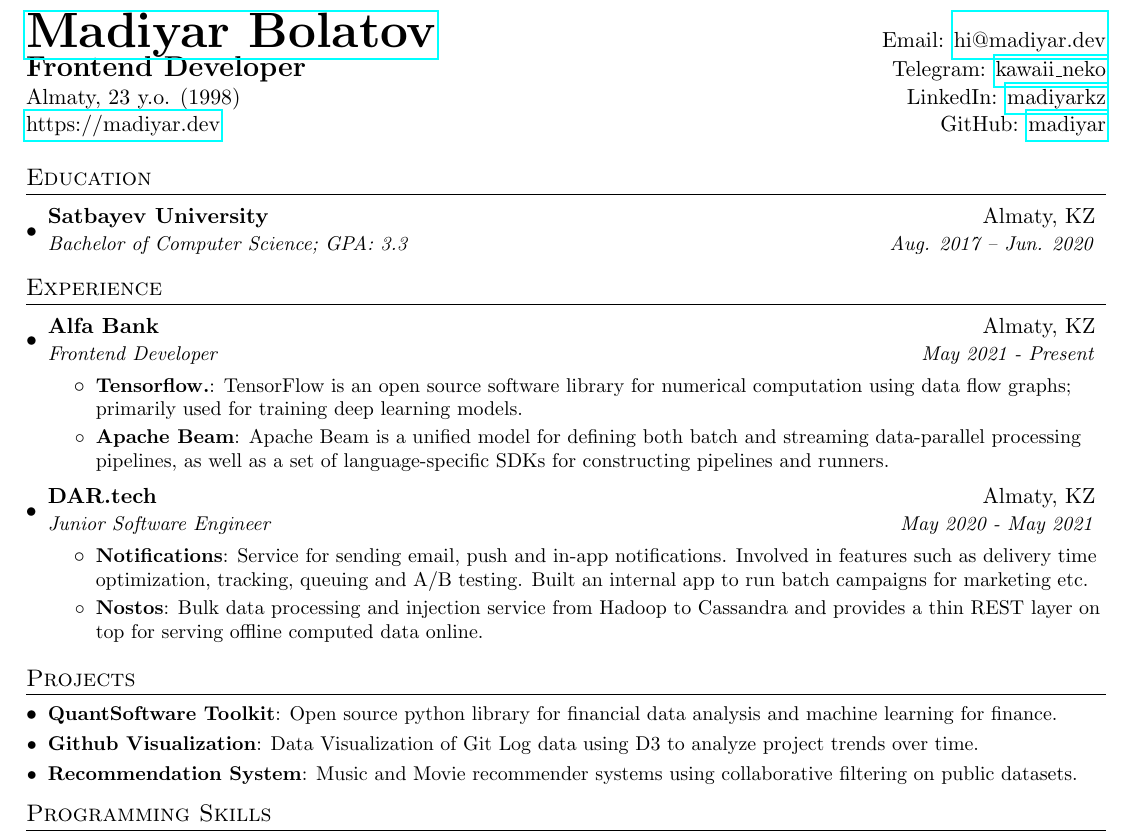
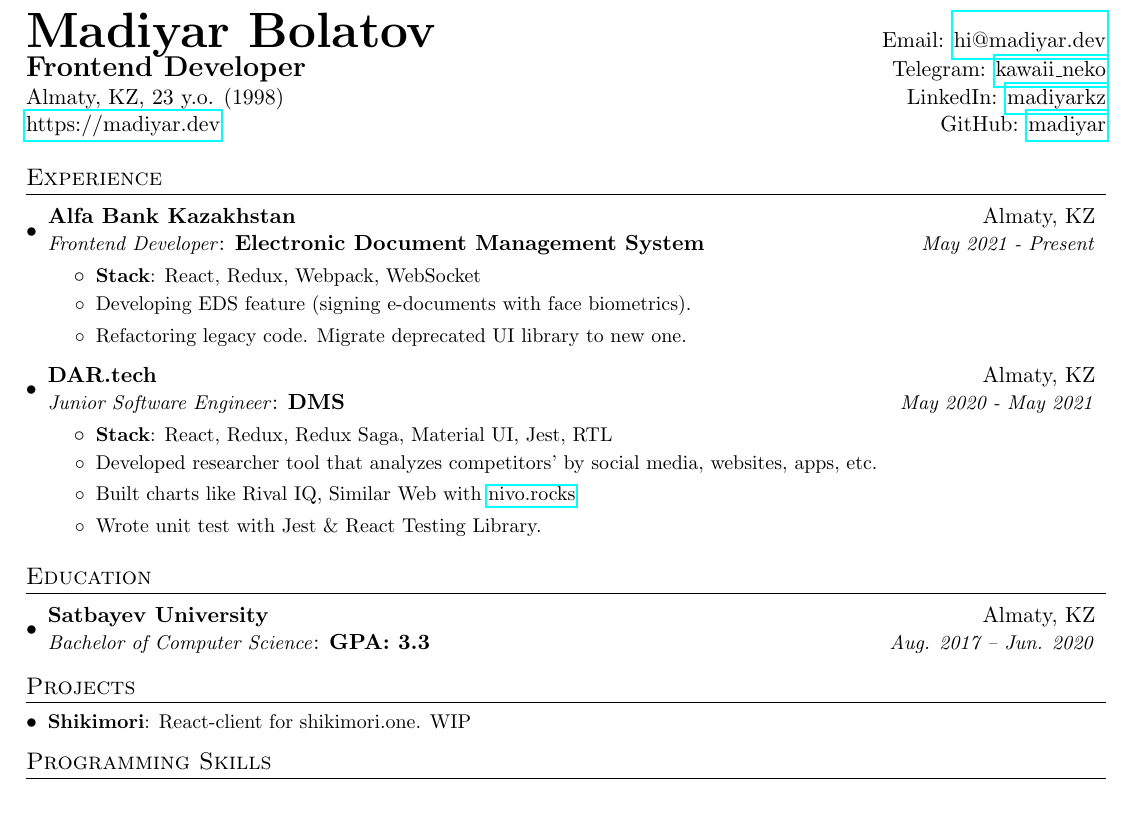
Before and after one commit to madiyar/madiyar, a LaTeX CV (cv.tex): part of the page, cut so that both start at the same text, the shorter picture padded with empty space. Compiled offline with pdfLaTeX.

Commit message:
Deploying to gh-pages from @ madiyar/madiyar@aefdc8c497a012055731a07090024df1b50033d1 🚀

```diff
--- a/cv.tex
+++ b/cv.tex
@@ -67,13 +78,13 @@
 
 %----------HEADING-----------------
 \begin{tabular*}{\textwidth}{l@{\extracolsep{\fill}}r}
-    \textbf{\href{https://madiyar.dev}{\Huge Madiyar Bolatov}}
+    \textbf{\Huge Madiyar Bolatov}
     & Email: \href{mailto:hi@madiyar.dev}{hi@madiyar.dev} \\
 
     \textbf{\Large Frontend Developer}
     & Telegram: \href{https://t.me/kawaii_neko}{kawaii\_neko} \\
 
-    Almaty, 23 y.o. (1998)
+    Almaty, KZ, 23 y.o. (1998)
     & LinkedIn: \href{https://linkedin.com/madiyarkz}{madiyarkz} \\
 
     \href{https://madiyar.dev}{https://madiyar.dev}
@@ -81,53 +92,46 @@
 \end{tabular*}
 
 
+%-----------EXPERIENCE-----------------
+\section{Experience}
+  \resumeSubHeadingListStart
+
+    \resumeSubheading
+      {Alfa Bank Kazakhstan}{Almaty, KZ}
+      {Frontend Developer}{Electronic Document Management System}{May 2021 - Present}
+      \resumeItemListStart
+        \resumeItem{Stack}{React, Redux, Webpack, WebSocket}
+        \listItem{Developing EDS feature (signing e-documents with face biometrics).}
+        \listItem{Refactoring legacy code. Migrate deprecated UI library to new one.}
+      \resumeItemListEnd
+
+    \resumeSubheading
+      {DAR.tech}{Almaty, KZ}
+      {Junior Software Engineer}{DMS}{May 2020 - May 2021}
+      \resumeItemListStart
+        \resumeItem{Stack}{React, Redux, Redux Saga, Material UI, Jest, RTL}
+        \listItem{Developed researcher tool that analyzes competitors' by social media, websites, apps, etc.}
+        \listItem{Built charts like Rival IQ, Similar Web with \href{https://nivo.rocks}{nivo.rocks}}
+        \listItem{Wrote unit test with Jest \& React Testing Library.}
+      \resumeItemListEnd
+
+  \resumeSubHeadingListEnd
+
+
 %-----------EDUCATION-----------------
 \section{Education}
   \resumeSubHeadingListStart
     \resumeSubheading
       {Satbayev University}{Almaty, KZ}
-      {Bachelor of Computer Science;  GPA: 3.3}{Aug. 2017 -- Jun. 2020}
-  \resumeSubHeadingListEnd
-
-
-%-----------EXPERIENCE-----------------
-\section{Experience}
-  \resumeSubHeadingListStart
-
-    \resumeSubheading
-      {Alfa Bank}{Almaty, KZ}
-      {Frontend Developer}{May 2021 - Present}
-      \resumeItemListStart
-        \resumeItem{Tensorflow.}
-          {TensorFlow is an open source software library for numerical computation using data flow graphs; primarily used for training deep learning models.}
-        \resumeItem{Apache Beam}
-          {Apache Beam is a unified model for defining both batch and streaming data-parallel processing pipelines, as well as a set of language-specific SDKs for constructing pipelines and runners.}
-      \resumeItemListEnd
-
-    \resumeSubheading
-      {DAR.tech}{Almaty, KZ}
-      {Junior Software Engineer}{May 2020 - May 2021}
-      \resumeItemListStart
-        \resumeItem{Notifications}
-          {Service for sending email, push and in-app notifications. Involved in features such as delivery time optimization, tracking, queuing and A/B testing. Built an internal app to run batch campaigns for marketing etc.}
-        \resumeItem{Nostos}
-          {Bulk data processing and injection service from Hadoop to Cassandra and provides a thin REST layer on top for serving offline computed data online.}
-      \resumeItemListEnd
-
+      {Bachelor of Computer Science}{GPA: 3.3}{Aug. 2017 -- Jun. 2020}
   \resumeSubHeadingListEnd
 
 
 %-----------PROJECTS-----------------
 \section{Projects}
   \resumeSubHeadingListStart
-    \resumeSubItem{QuantSoftware Toolkit}
-      {Open source python library for financial data analysis and machine learning for finance.}
-    \resumeSubItem{Github Visualization}
-      {Data Visualization of Git Log data using D3 to analyze project trends over time.}
-    \resumeSubItem{Recommendation System}
-      {Music and Movie recommender systems using collaborative filtering on public datasets.}
-%     \resumeSubItem{Mac Setup}
-%       {Book that gives step by step instructions on setting up developer environment on Mac OS.}
+    \resumeSubItem{Shikimori}
+      {React-client for shikimori.one. WIP}
   \resumeSubHeadingListEnd
 
 %
```
Also changed, not shown: cv.pdf, cv.tex (15 more changed lines), 5 other files.
